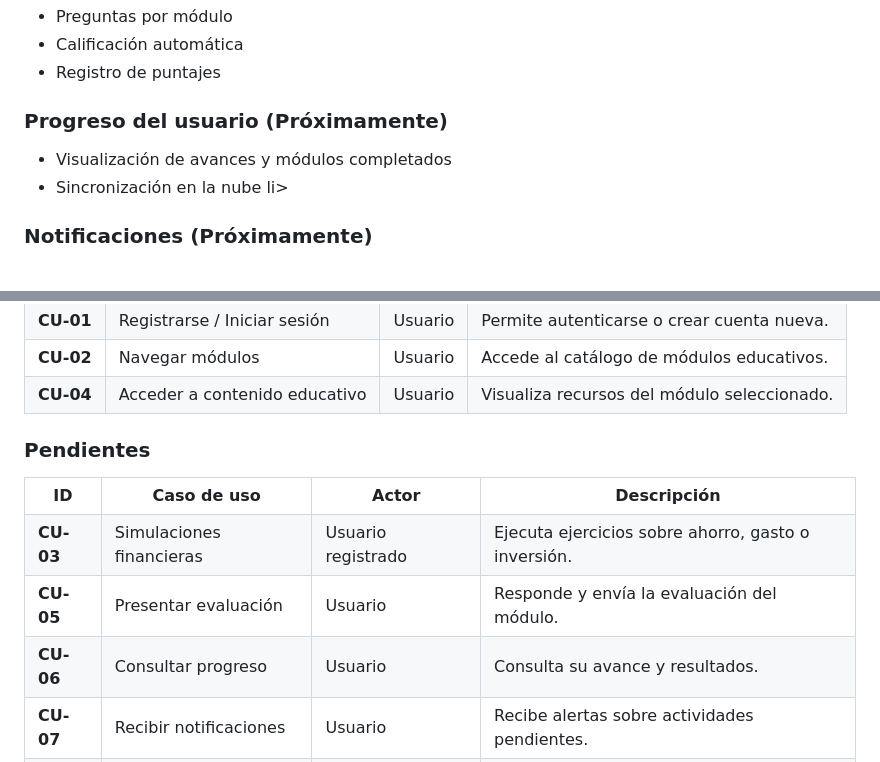
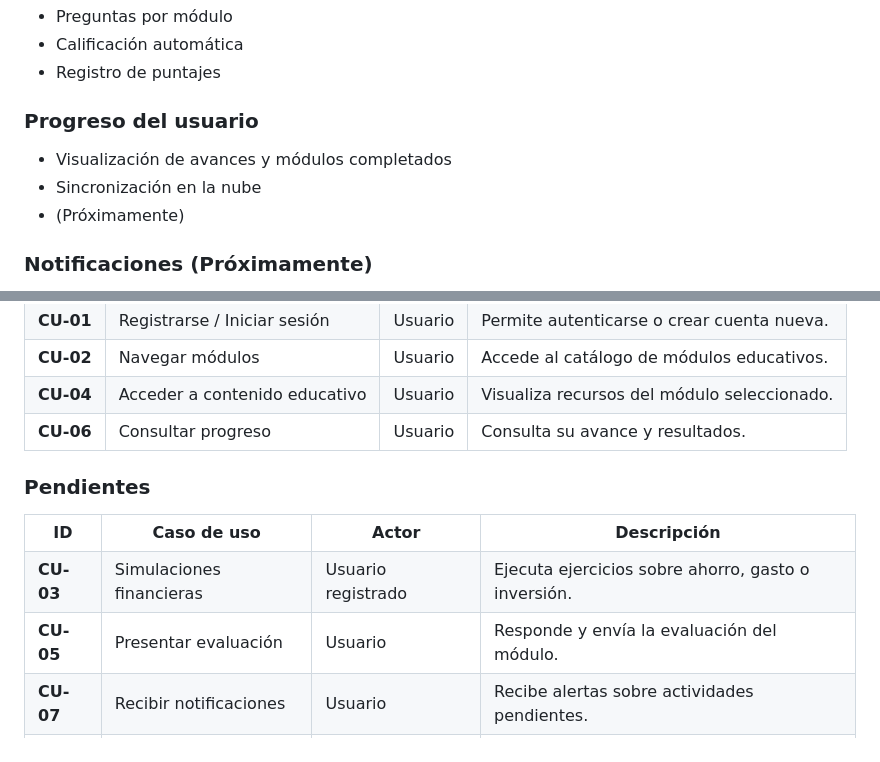
Before and after one commit to jetabaresg/EduFinanzas, a Markdown page: README.md, 2 parts joined by grey strips. GitHub-like rendering.

Commit message:
Fix user progress section and update CU-06 entry

```diff
--- a/README.md
+++ b/README.md
@@ -30,10 +30,10 @@
     <li>Registro de puntajes</li>
 </ul>
 
-<h3><strong>Progreso del usuario (Próximamente)</strong></h3>
+<h3><strong>Progreso del usuario </strong></h3>
 <ul>
     <li>Visualización de avances y módulos completados </li>
-    <li>Sincronización en la nube li>
+    <li>Sincronización en la nube <li>(Próximamente)
 </ul>
 
 <h3><strong>Notificaciones (Próximamente)</strong></h3>
@@ -76,6 +76,7 @@
         <td>Usuario</td>
         <td>Visualiza recursos del módulo seleccionado.</td>
     </tr>
+    <tr><td><strong>CU-06</strong></td><td>Consultar progreso</td><td>Usuario</td><td>Consulta su avance y resultados.</td></tr>
 </table>
 
 <h3><strong>Pendientes</strong></h3>
@@ -88,7 +89,6 @@
     </tr>
     <tr><td><strong>CU-03</strong></td><td>Simulaciones financieras</td><td>Usuario registrado</td><td>Ejecuta ejercicios sobre ahorro, gasto o inversión.</td></tr>
     <tr><td><strong>CU-05</strong></td><td>Presentar evaluación</td><td>Usuario</td><td>Responde y envía la evaluación del módulo.</td></tr>
-    <tr><td><strong>CU-06</strong></td><td>Consultar progreso</td><td>Usuario</td><td>Consulta su avance y resultados.</td></tr>
     <tr><td><strong>CU-07</strong></td><td>Recibir notificaciones</td><td>Usuario</td><td>Recibe alertas sobre actividades pendientes.</td></tr>
     <tr><td><strong>CU-08</strong></td><td>Sincronizar progreso</td><td>Usuario</td><td>Guarda avances entre dispositivos.</td></tr>
     <tr><td><strong>CU-09</strong></td><td>Administrar contenido</td><td>Administrador</td><td>Crear, editar y eliminar módulos.</td></tr>
```
